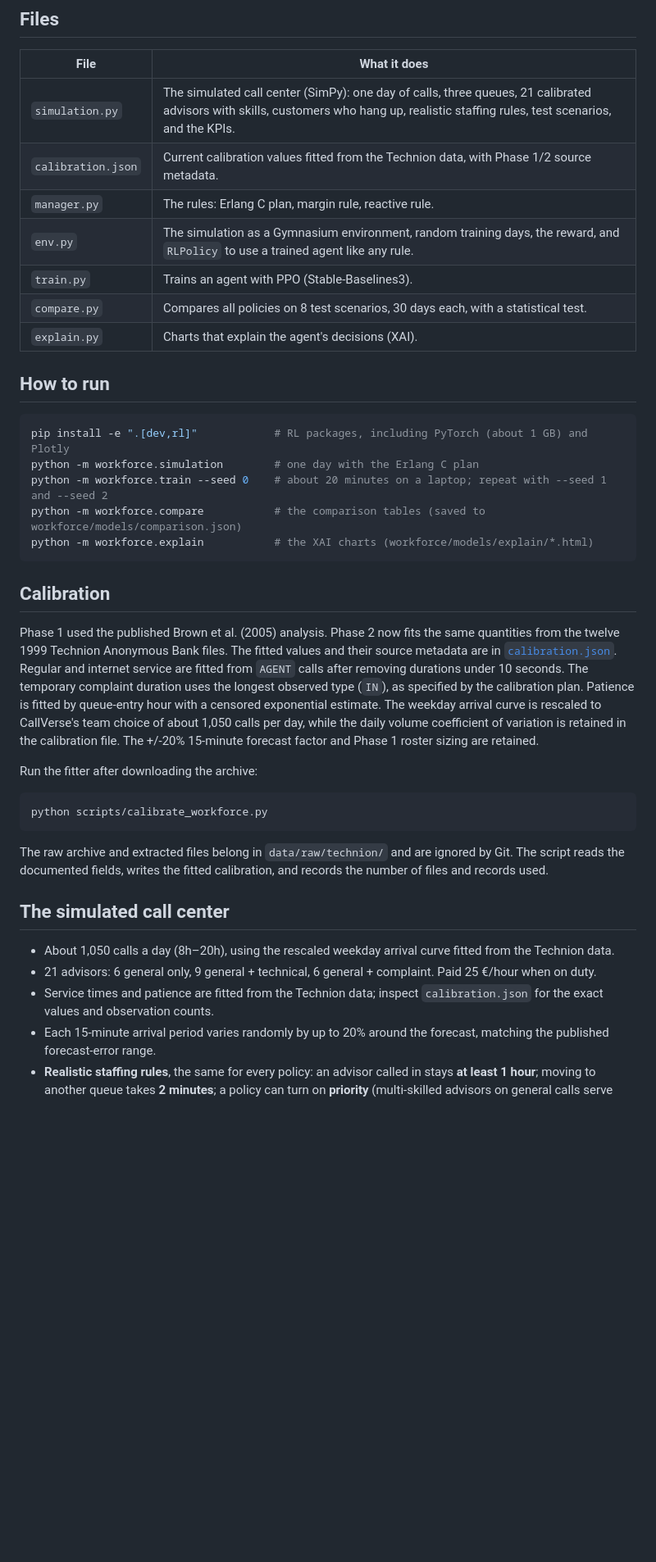
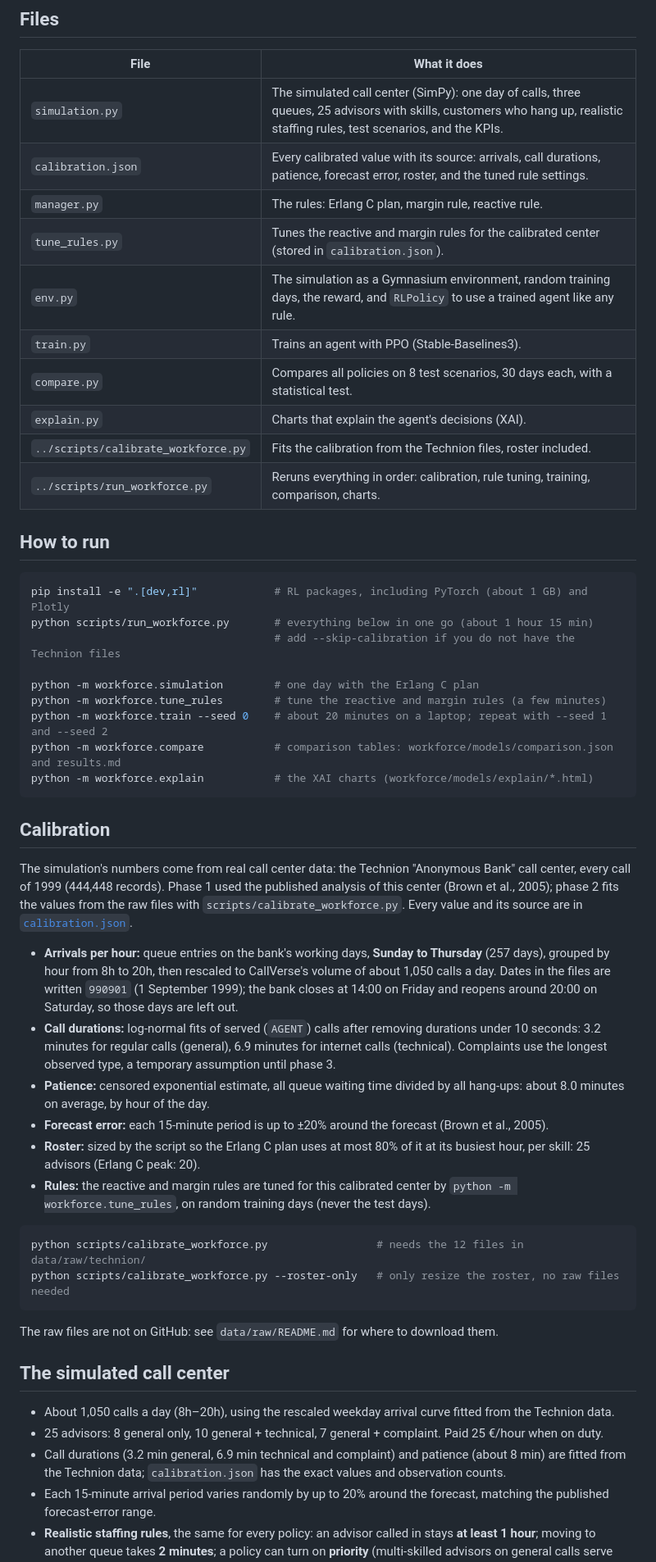
Before and after one commit to nourjihenelabed/callverse, a Markdown page: workforce/README.md, the part around one of its changes. Shown at 82% size. Rendered like a GitHub page; blank space fills up the shorter version.

````diff
--- a/workforce/README.md
+++ b/workforce/README.md
@@ -6,52 +6,54 @@ The floor manager decides, every 15 minutes, how many advisors work on each queu
 
 | File | What it does |
 |---|---|
-| `simulation.py` | The simulated call center (SimPy): one day of calls, three queues, 21 calibrated advisors with skills, customers who hang up, realistic staffing rules, test scenarios, and the KPIs. |
-| `calibration.json` | Current calibration values fitted from the Technion data, with Phase 1/2 source metadata. |
+| `simulation.py` | The simulated call center (SimPy): one day of calls, three queues, 25 advisors with skills, customers who hang up, realistic staffing rules, test scenarios, and the KPIs. |
+| `calibration.json` | Every calibrated value with its source: arrivals, call durations, patience, forecast error, roster, and the tuned rule settings. |
 | `manager.py` | The rules: Erlang C plan, margin rule, reactive rule. |
+| `tune_rules.py` | Tunes the reactive and margin rules for the calibrated center (stored in `calibration.json`). |
 | `env.py` | The simulation as a Gymnasium environment, random training days, the reward, and `RLPolicy` to use a trained agent like any rule. |
 | `train.py` | Trains an agent with PPO (Stable-Baselines3). |
 | `compare.py` | Compares all policies on 8 test scenarios, 30 days each, with a statistical test. |
 | `explain.py` | Charts that explain the agent's decisions (XAI). |
+| `../scripts/calibrate_workforce.py` | Fits the calibration from the Technion files, roster included. |
+| `../scripts/run_workforce.py` | Reruns everything in order: calibration, rule tuning, training, comparison, charts. |
 
 ## How to run
 
 ```bash
 pip install -e ".[dev,rl]"            # RL packages, including PyTorch (about 1 GB) and Plotly
+python scripts/run_workforce.py       # everything below in one go (about 1 hour 15 min)
+                                      # add --skip-calibration if you do not have the Technion files
+
 python -m workforce.simulation        # one day with the Erlang C plan
+python -m workforce.tune_rules        # tune the reactive and margin rules (a few minutes)
 python -m workforce.train --seed 0    # about 20 minutes on a laptop; repeat with --seed 1 and --seed 2
-python -m workforce.compare           # the comparison tables (saved to workforce/models/comparison.json)
+python -m workforce.compare           # comparison tables: workforce/models/comparison.json and results.md
 python -m workforce.explain           # the XAI charts (workforce/models/explain/*.html)
 ```
 
 ## Calibration
 
-Phase 1 used the published Brown et al. (2005) analysis. Phase 2 now fits the
-same quantities from the twelve 1999 Technion Anonymous Bank files. The fitted
-values and their source metadata are in [`calibration.json`](./calibration.json).
-Regular and internet service are fitted from `AGENT` calls after removing
-durations under 10 seconds. The temporary complaint duration uses the longest
-observed type (`IN`), as specified by the calibration plan. Patience is fitted
-by queue-entry hour with a censored exponential estimate. The weekday arrival
-curve is rescaled to CallVerse's team choice of about 1,050 calls per day, while
-the daily volume coefficient of variation is retained in the calibration file.
-The +/-20% 15-minute forecast factor and Phase 1 roster sizing are retained.
+The simulation's numbers come from real call center data: the Technion "Anonymous Bank" call center, every call of 1999 (444,448 records). Phase 1 used the published analysis of this center (Brown et al., 2005); phase 2 fits the values from the raw files with `scripts/calibrate_workforce.py`. Every value and its source are in [`calibration.json`](./calibration.json).
 
-Run the fitter after downloading the archive:
+- **Arrivals per hour:** queue entries on the bank's working days, **Sunday to Thursday** (257 days), grouped by hour from 8h to 20h, then rescaled to CallVerse's volume of about 1,050 calls a day. Dates in the files are written `990901` (1 September 1999); the bank closes at 14:00 on Friday and reopens around 20:00 on Saturday, so those days are left out.
+- **Call durations:** log-normal fits of served (`AGENT`) calls after removing durations under 10 seconds: 3.2 minutes for regular calls (general), 6.9 minutes for internet calls (technical). Complaints use the longest observed type, a temporary assumption until phase 3.
+- **Patience:** censored exponential estimate, all queue waiting time divided by all hang-ups: about 8.0 minutes on average, by hour of the day.
+- **Forecast error:** each 15-minute period is up to ±20% around the forecast (Brown et al., 2005).
+- **Roster:** sized by the script so the Erlang C plan uses at most 80% of it at its busiest hour, per skill: 25 advisors (Erlang C peak: 20).
+- **Rules:** the reactive and margin rules are tuned for this calibrated center by `python -m workforce.tune_rules`, on random training days (never the test days).
 
 ```bash
-python scripts/calibrate_workforce.py
+python scripts/calibrate_workforce.py                 # needs the 12 files in data/raw/technion/
+python scripts/calibrate_workforce.py --roster-only   # only resize the roster, no raw files needed
 ```
 
-The raw archive and extracted files belong in `data/raw/technion/` and are
-ignored by Git. The script reads the documented fields, writes the fitted
-calibration, and records the number of files and records used.
+The raw files are not on GitHub: see `data/raw/README.md` for where to download them.
 
 ## The simulated call center
 
 - About 1,050 calls a day (8h–20h), using the rescaled weekday arrival curve fitted from the Technion data.
-- 21 advisors: 6 general only, 9 general + technical, 6 general + complaint. Paid 25 €/hour when on duty.
-- Service times and patience are fitted from the Technion data; inspect `calibration.json` for the exact values and observation counts.
+- 25 advisors: 8 general only, 10 general + technical, 7 general + complaint. Paid 25 €/hour when on duty.
+- Call durations (3.2 min general, 6.9 min technical and complaint) and patience (about 8 min) are fitted from the Technion data; `calibration.json` has the exact values and observation counts.
 - Each 15-minute arrival period varies randomly by up to 20% around the forecast, matching the published forecast-error range.
 - **Realistic staffing rules**, the same for every policy: an advisor called in stays **at least 1 hour**; moving to another queue takes **2 minutes**; a policy can turn on **priority** (multi-skilled advisors on general calls serve waiting technical or complaint calls first).
 
````
Also changed, not shown: other parts of workforce/README.md (+43 -42 lines).
